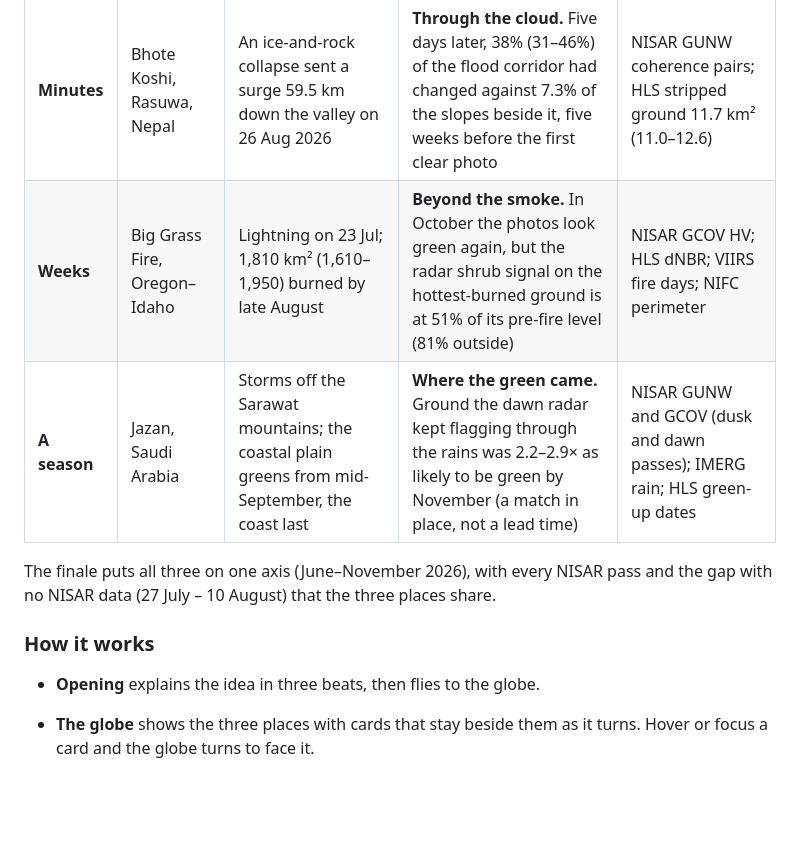
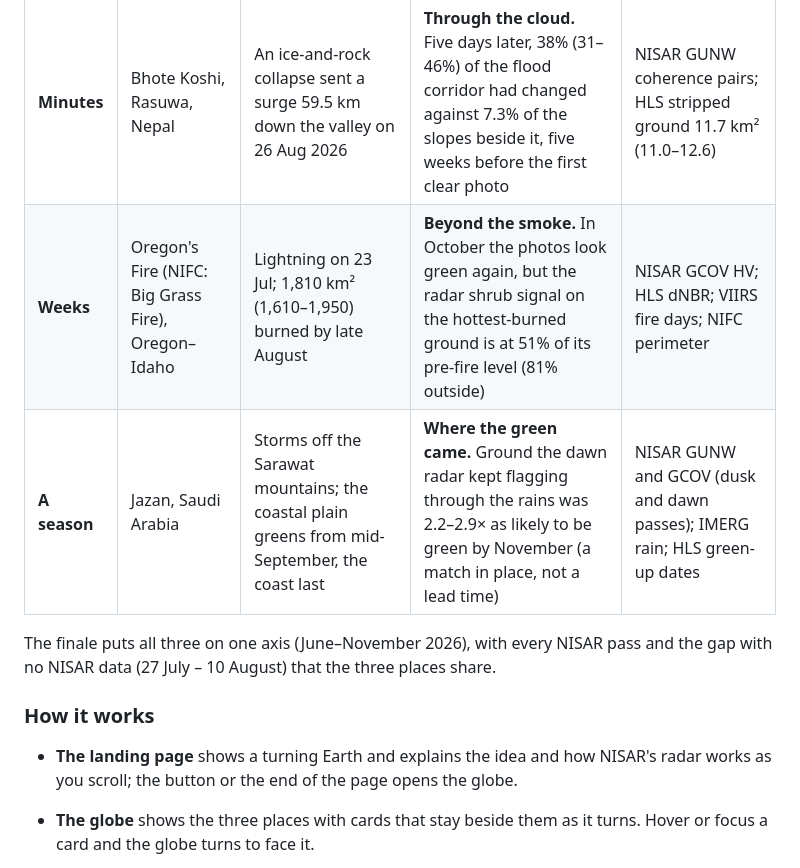
Before and after one commit to BASIL960/Piercer-Dancing-with-the-SARs--nasa-space-app-2026-, a Markdown page: README.md, the part around one of its changes. Rendered like a GitHub page; blank space fills up the shorter version.

```diff
--- a/README.md
+++ b/README.md
@@ -13,14 +35,14 @@ Three places, three speeds of change, one season. Each place earns its chapter w
 | | Place | The change | What radar did | Key evidence |
 |---|---|---|---|---|
 | **Minutes** | Bhote Koshi, Rasuwa, Nepal | An ice-and-rock collapse sent a surge 59.5 km down the valley on 26 Aug 2026 | **Through the cloud.** Five days later, 38% (31–46%) of the flood corridor had changed against 7.3% of the slopes beside it, five weeks before the first clear photo | NISAR GUNW coherence pairs; HLS stripped ground 11.7 km² (11.0–12.6) |
-| **Weeks** | Big Grass Fire, Oregon–Idaho | Lightning on 23 Jul; 1,810 km² (1,610–1,950) burned by late August | **Beyond the smoke.** In October the photos look green again, but the radar shrub signal on the hottest-burned ground is at 51% of its pre-fire level (81% outside) | NISAR GCOV HV; HLS dNBR; VIIRS fire days; NIFC perimeter |
+| **Weeks** | Oregon's Fire (NIFC: Big Grass Fire), Oregon–Idaho | Lightning on 23 Jul; 1,810 km² (1,610–1,950) burned by late August | **Beyond the smoke.** In October the photos look green again, but the radar shrub signal on the hottest-burned ground is at 51% of its pre-fire level (81% outside) | NISAR GCOV HV; HLS dNBR; VIIRS fire days; NIFC perimeter |
 | **A season** | Jazan, Saudi Arabia | Storms off the Sarawat mountains; the coastal plain greens from mid-September, the coast last | **Where the green came.** Ground the dawn radar kept flagging through the rains was 2.2–2.9× as likely to be green by November (a match in place, not a lead time) | NISAR GUNW and GCOV (dusk and dawn passes); IMERG rain; HLS green-up dates |
 
 The finale puts all three on one axis (June–November 2026), with every NISAR pass and the gap with no NISAR data (27 July – 10 August) that the three places share.
 
 ### How it works
 
-- **Opening** explains the idea in three beats, then flies to the globe.
+- **The landing page** shows a turning Earth and explains the idea and how NISAR's radar works as you scroll; the button or the end of the page opens the globe.
 - **The globe** shows the three places with cards that stay beside them as it turns. Hover or focus a card and the globe turns to face it.
 - **Each place** has six chapters. The camera flies to a viewpoint chosen for the evidence (along the gorge, over the fire's origin, from the Red Sea toward the escarpment). Time plays where the story needs it: the surge minute by minute, the fire day by day, the season week by week.
 - **Explore freely at any time:**
```
Also changed, not shown: other parts of README.md (+53 -11 lines), docs/readme/spaceapps-saudi.png (added), 1 other file.
